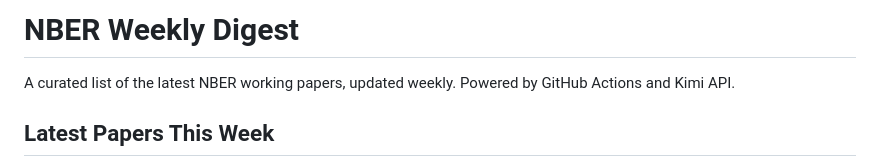
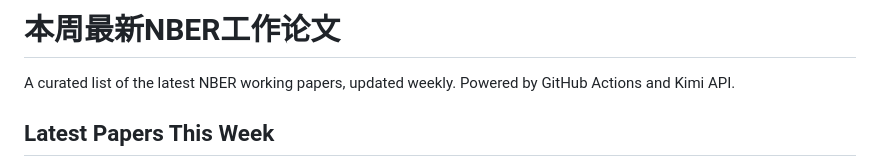
Before and after one commit to fyapeng/nber, a Markdown page: README.md, the part around the change. Drawn GitHub-style.

```diff
--- a/README.md
+++ b/README.md
@@ -1,4 +1,4 @@
-# NBER Weekly Digest
+# 本周最新NBER工作论文
 
 A curated list of the latest NBER working papers, updated weekly. Powered by GitHub Actions and Kimi API.
 
```
